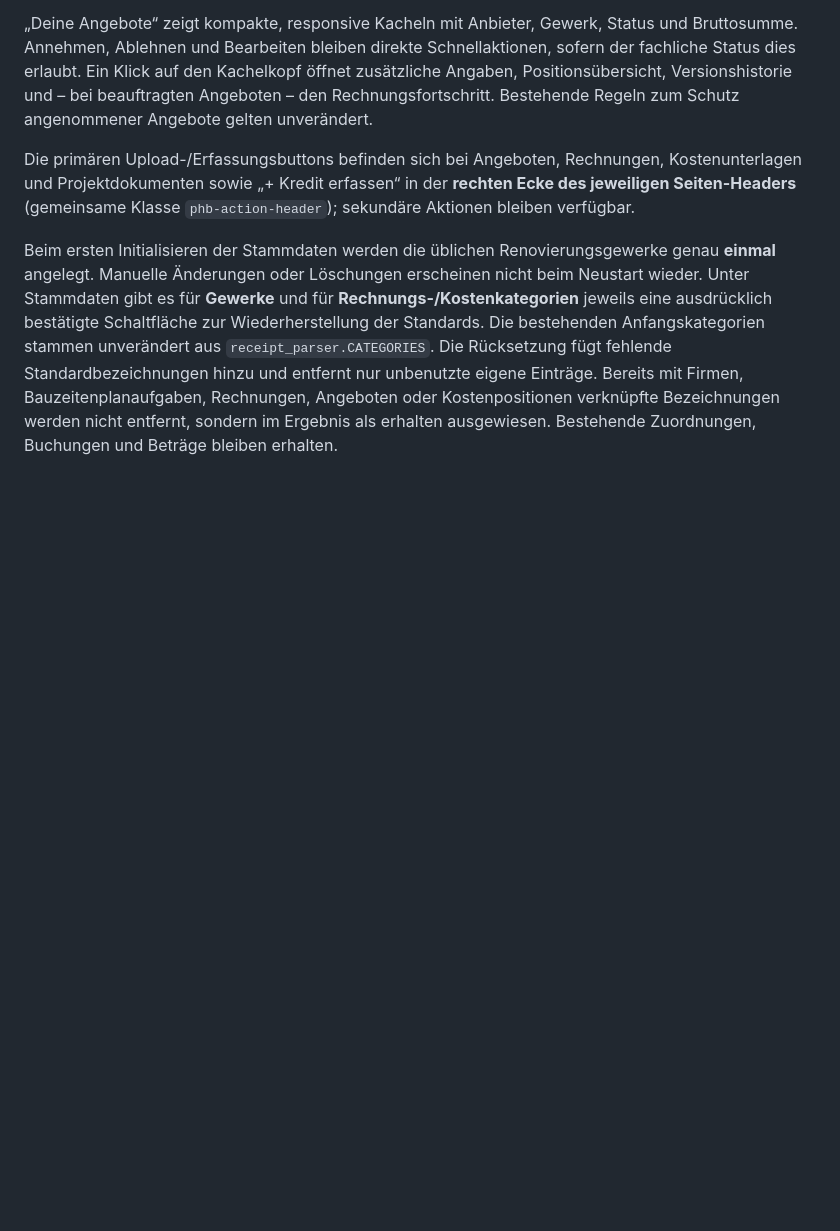
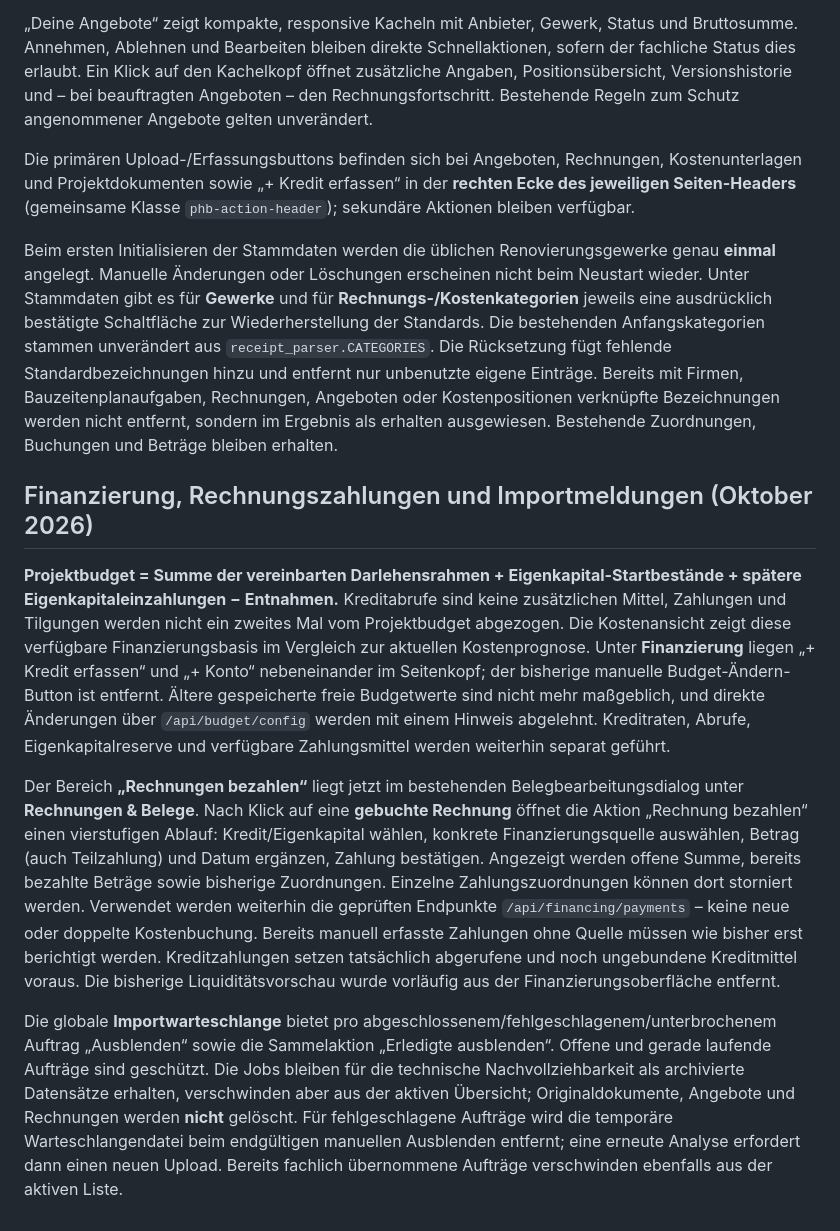
Before and after one commit to ChrisD90/ProjectHouseBuilder, a Markdown page: README.md, the part around the change. GitHub-like rendering; blank space fills up the shorter version.

Commit message:
Document financing-derived budget, invoice-native payment workflow and manually dismissible import notifications

```diff
--- a/README.md
+++ b/README.md
@@ -283,3 +283,12 @@ Die Importübersicht zeigt nur noch offene, laufende, fehlerhafte und **noch nic
 Die primären Upload-/Erfassungsbuttons befinden sich bei Angeboten, Rechnungen, Kostenunterlagen und Projektdokumenten sowie „+ Kredit erfassen“ in der **rechten Ecke des jeweiligen Seiten-Headers** (gemeinsame Klasse `phb-action-header`); sekundäre Aktionen bleiben verfügbar.
 
 Beim ersten Initialisieren der Stammdaten werden die üblichen Renovierungsgewerke genau **einmal** angelegt. Manuelle Änderungen oder Löschungen erscheinen nicht beim Neustart wieder. Unter Stammdaten gibt es für **Gewerke** und für **Rechnungs-/Kostenkategorien** jeweils eine ausdrücklich bestätigte Schaltfläche zur Wiederherstellung der Standards. Die bestehenden Anfangskategorien stammen unverändert aus `receipt_parser.CATEGORIES`. Die Rücksetzung fügt fehlende Standardbezeichnungen hinzu und entfernt nur unbenutzte eigene Einträge. Bereits mit Firmen, Bauzeitenplanaufgaben, Rechnungen, Angeboten oder Kostenpositionen verknüpfte Bezeichnungen werden nicht entfernt, sondern im Ergebnis als erhalten ausgewiesen. Bestehende Zuordnungen, Buchungen und Beträge bleiben erhalten.
+
+
+## Finanzierung, Rechnungszahlungen und Importmeldungen (Oktober 2026)
+
+**Projektbudget = Summe der vereinbarten Darlehensrahmen + Eigenkapital-Startbestände + spätere Eigenkapitaleinzahlungen − Entnahmen.** Kreditabrufe sind keine zusätzlichen Mittel, Zahlungen und Tilgungen werden nicht ein zweites Mal vom Projektbudget abgezogen. Die Kostenansicht zeigt diese verfügbare Finanzierungsbasis im Vergleich zur aktuellen Kostenprognose. Unter **Finanzierung** liegen „+ Kredit erfassen“ und „+ Konto“ nebeneinander im Seitenkopf; der bisherige manuelle Budget-Ändern-Button ist entfernt. Ältere gespeicherte freie Budgetwerte sind nicht mehr maßgeblich, und direkte Änderungen über `/api/budget/config` werden mit einem Hinweis abgelehnt. Kreditraten, Abrufe, Eigenkapitalreserve und verfügbare Zahlungsmittel werden weiterhin separat geführt.
+
+Der Bereich **„Rechnungen bezahlen“** liegt jetzt im bestehenden Belegbearbeitungsdialog unter **Rechnungen & Belege**. Nach Klick auf eine **gebuchte Rechnung** öffnet die Aktion „Rechnung bezahlen“ einen vierstufigen Ablauf: Kredit/Eigenkapital wählen, konkrete Finanzierungsquelle auswählen, Betrag (auch Teilzahlung) und Datum ergänzen, Zahlung bestätigen. Angezeigt werden offene Summe, bereits bezahlte Beträge sowie bisherige Zuordnungen. Einzelne Zahlungszuordnungen können dort storniert werden. Verwendet werden weiterhin die geprüften Endpunkte `/api/financing/payments` – keine neue oder doppelte Kostenbuchung. Bereits manuell erfasste Zahlungen ohne Quelle müssen wie bisher erst berichtigt werden. Kreditzahlungen setzen tatsächlich abgerufene und noch ungebundene Kreditmittel voraus. Die bisherige Liquiditätsvorschau wurde vorläufig aus der Finanzierungsoberfläche entfernt.
+
+Die globale **Importwarteschlange** bietet pro abgeschlossenem/fehlgeschlagenem/unterbrochenem Auftrag „Ausblenden“ sowie die Sammelaktion „Erledigte ausblenden“. Offene und gerade laufende Aufträge sind geschützt. Die Jobs bleiben für die technische Nachvollziehbarkeit als archivierte Datensätze erhalten, verschwinden aber aus der aktiven Übersicht; Originaldokumente, Angebote und Rechnungen werden **nicht** gelöscht. Für fehlgeschlagene Aufträge wird die temporäre Warteschlangendatei beim endgültigen manuellen Ausblenden entfernt; eine erneute Analyse erfordert dann einen neuen Upload. Bereits fachlich übernommene Aufträge verschwinden ebenfalls aus der aktiven Liste.
```
